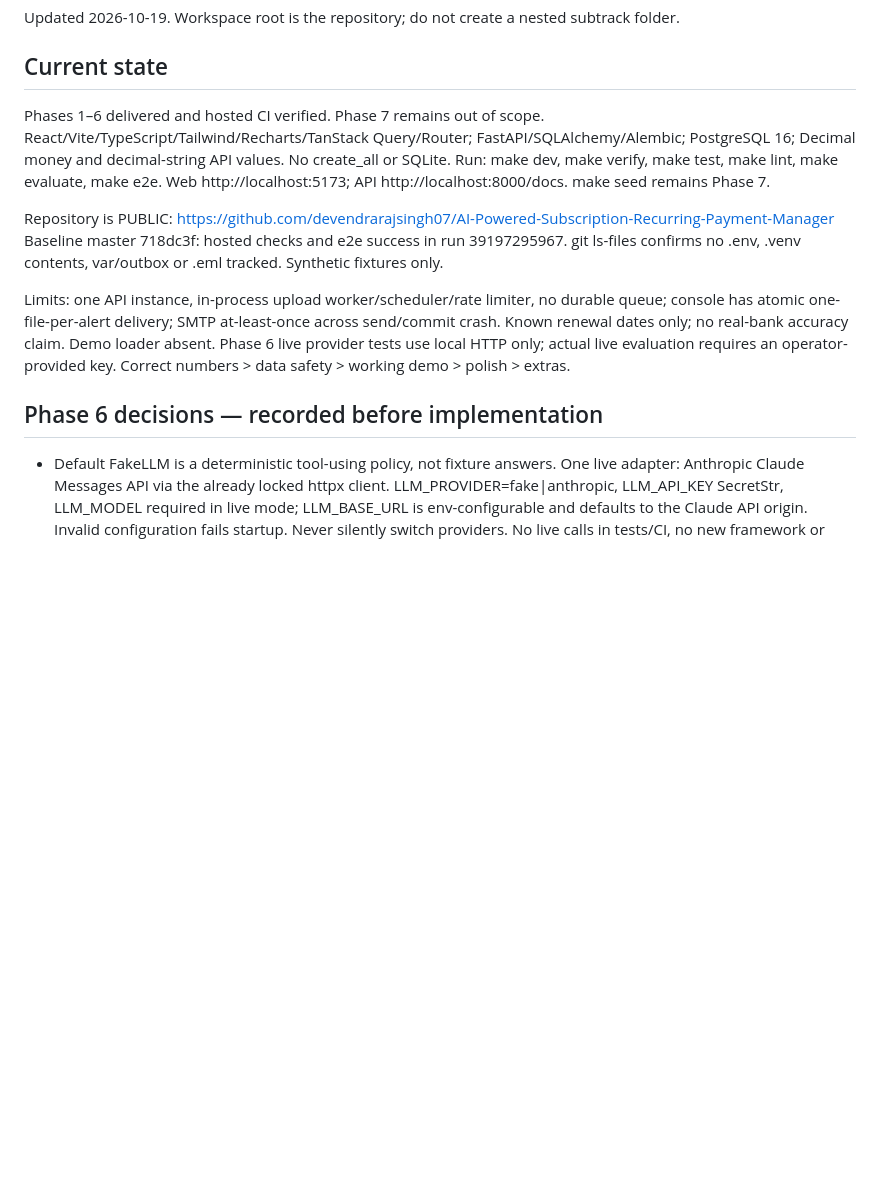
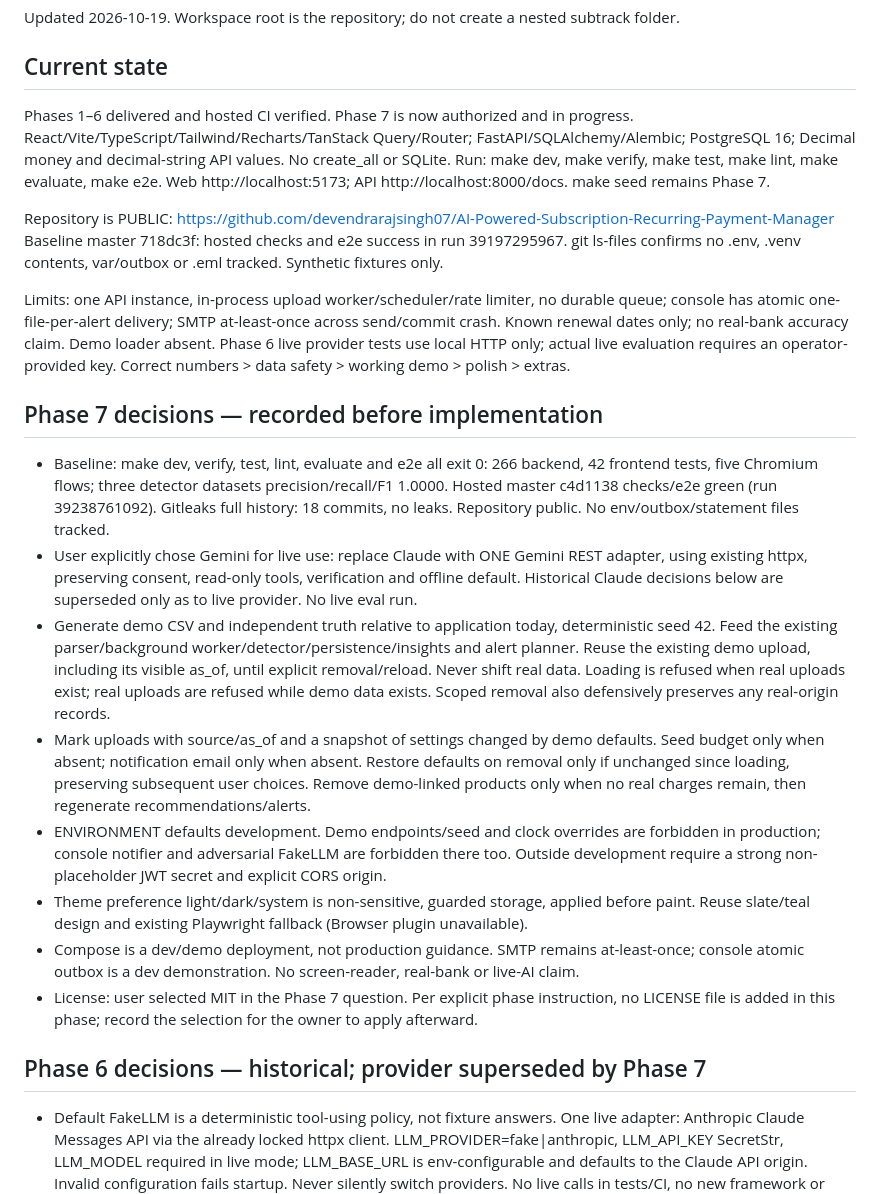
Before and after one commit to devendrarajsingh07/AI-Powered-Subscription-Recurring-Payment-Manager, a Markdown page: PROJECT_INFO.md, the part around the change. Rendered like a GitHub page; blank space fills up the shorter version.

Commit message:
docs: record phase 7 safety and demo decisions

```diff
--- a/PROJECT_INFO.md
+++ b/PROJECT_INFO.md
@@ -4,7 +4,7 @@ Updated 2026-10-19. Workspace root is the repository; do not create a nested sub
 
 ## Current state
 
-Phases 1–6 delivered and hosted CI verified. Phase 7 remains out of scope.
+Phases 1–6 delivered and hosted CI verified. Phase 7 is now authorized and in progress.
 React/Vite/TypeScript/Tailwind/Recharts/TanStack Query/Router; FastAPI/SQLAlchemy/Alembic;
 PostgreSQL 16; Decimal money and decimal-string API values. No create_all or SQLite.
 Run: make dev, make verify, make test, make lint, make evaluate, make e2e.
@@ -20,7 +20,35 @@ Known renewal dates only; no real-bank accuracy claim. Demo loader absent. Phase
 provider tests use local HTTP only; actual live evaluation requires an operator-provided key.
 Correct numbers > data safety > working demo > polish > extras.
 
-## Phase 6 decisions — recorded before implementation
+## Phase 7 decisions — recorded before implementation
+
+- Baseline: make dev, verify, test, lint, evaluate and e2e all exit 0: 266 backend,
+  42 frontend tests, five Chromium flows; three detector datasets precision/recall/F1 1.0000.
+  Hosted master c4d1138 checks/e2e green (run 39238761092). Gitleaks full history:
+  18 commits, no leaks. Repository public. No env/outbox/statement files tracked.
+- User explicitly chose Gemini for live use: replace Claude with ONE Gemini REST adapter,
+  using existing httpx, preserving consent, read-only tools, verification and offline default.
+  Historical Claude decisions below are superseded only as to live provider. No live eval run.
+- Generate demo CSV and independent truth relative to application today, deterministic seed 42.
+  Feed the existing parser/background worker/detector/persistence/insights and alert planner.
+  Reuse the existing demo upload, including its visible as_of, until explicit removal/reload.
+  Never shift real data. Loading is refused when real uploads exist; real uploads are refused
+  while demo data exists. Scoped removal also defensively preserves any real-origin records.
+- Mark uploads with source/as_of and a snapshot of settings changed by demo defaults. Seed
+  budget only when absent; notification email only when absent. Restore defaults on removal
+  only if unchanged since loading, preserving subsequent user choices. Remove demo-linked
+  products only when no real charges remain, then regenerate recommendations/alerts.
+- ENVIRONMENT defaults development. Demo endpoints/seed and clock overrides are forbidden
+  in production; console notifier and adversarial FakeLLM are forbidden there too. Outside
+  development require a strong non-placeholder JWT secret and explicit CORS origin.
+- Theme preference light/dark/system is non-sensitive, guarded storage, applied before paint.
+  Reuse slate/teal design and existing Playwright fallback (Browser plugin unavailable).
+- Compose is a dev/demo deployment, not production guidance. SMTP remains at-least-once;
+  console atomic outbox is a dev demonstration. No screen-reader, real-bank or live-AI claim.
+- License: user selected MIT in the Phase 7 question. Per explicit phase instruction, no
+  LICENSE file is added in this phase; record the selection for the owner to apply afterward.
+
+## Phase 6 decisions — historical; provider superseded by Phase 7
 
 - Default FakeLLM is a deterministic tool-using policy, not fixture answers. One live adapter:
   Anthropic Claude Messages API via the already locked httpx client. LLM_PROVIDER=fake|anthropic,
```
